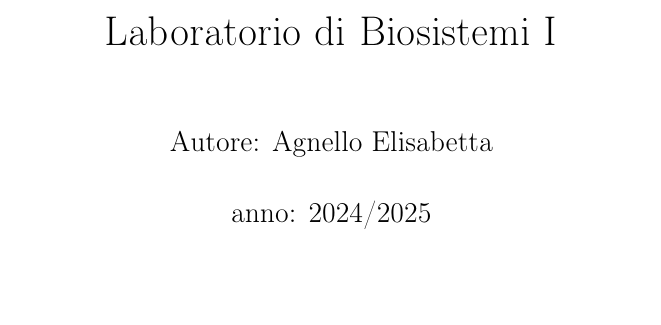
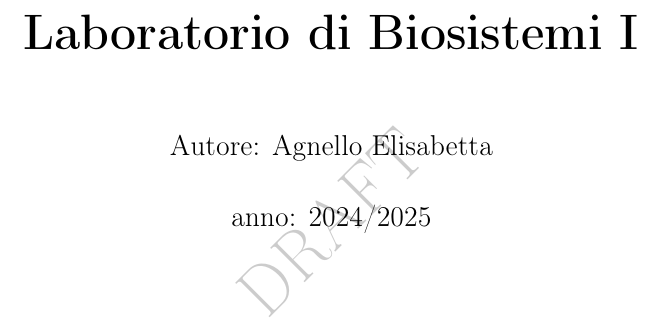
Before and after one commit to elisabettagnello/elisabetta-physics-notes, a LaTeX book (src/Laboratorio_di_Biosistemi_I/main.tex): part of page 1 of 4, cut so that both start at the same text, the shorter picture padded with empty space. Compiled offline with pdfLaTeX.

Commit message:
Update main.tex

```diff
--- a/src/Laboratorio_di_Biosistemi_I/main.tex
+++ b/src/Laboratorio_di_Biosistemi_I/main.tex
@@ -7,14 +7,35 @@
 \usepackage{eso-pic}
 \usepackage[top=3cm, bottom=3cm, left=3cm, right=3cm]{geometry}
 
-\title{Laboratorio di Biosistemi I}
+\usepackage{draftwatermark}
+\usepackage{xcolor}
+\usepackage[most]{tcolorbox}
+
+% Definizione della palette sequenziale (Viridis-like)
+\definecolor{colorA}{HTML}{003f5c} % 1 - Blu Profondo
+\definecolor{colorB}{HTML}{2f4b7c} % 2 - Indaco
+\definecolor{colorC}{HTML}{665191} % 3 - Viola Bluastro
+\definecolor{colorD}{HTML}{a05195} % 4 - Magenta Scuro
+\definecolor{colorE}{HTML}{d45087} % 5 - Rosso Porpora
+\definecolor{colorF}{HTML}{f95d6a} % 6 - Arancio-Rosso
+\definecolor{colorG}{HTML}{ff7c43} % 7 - Arancio Brillante
+
+\usepackage{hyperref} % Per link interni (es. tabella dei contenuti, riferimenti)
+\hypersetup{
+    colorlinks=true,
+    linkcolor=colorA,
+    filecolor=colorE,
+    urlcolor=colorB,
+}
+
+\title{\textbf{\Huge Laboratorio di Biosistemi I}}
 \author{Autore: Agnello Elisabetta}
 \date{anno: 2024/2025}
 
 % --- WATERMARK ---
 \newcommand{\WatermarkOverlay}{%
   \begin{tikzpicture}[remember picture, overlay]
-    \node[rotate=45, scale=0.4, opacity=0.15, text=black!50] at (current page.center) {
+    \node[rotate=45, scale=3, opacity=0.15, text=black!50] at (current page.center) {
       \sffamily\bfseries github.com / elisabettagnello
     };
   \end{tikzpicture}%
```
Also changed, not shown: src/Laboratorio_di_Biosistemi_I/main.tex (24 more changed lines).
